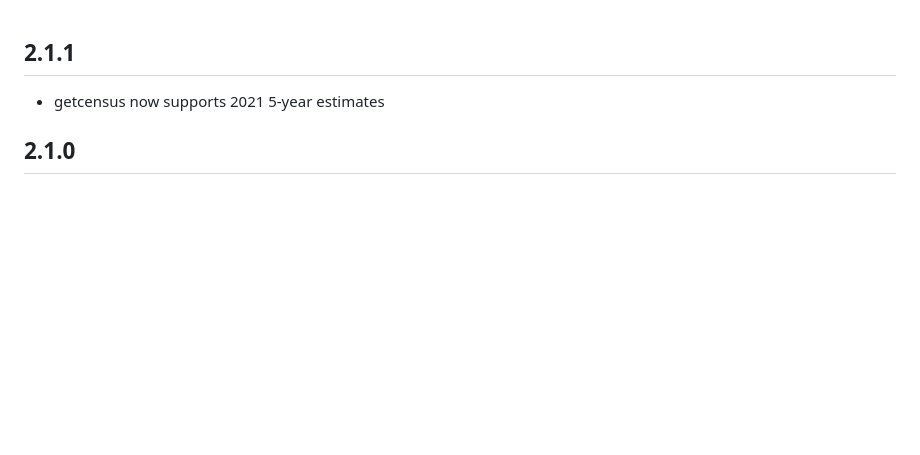
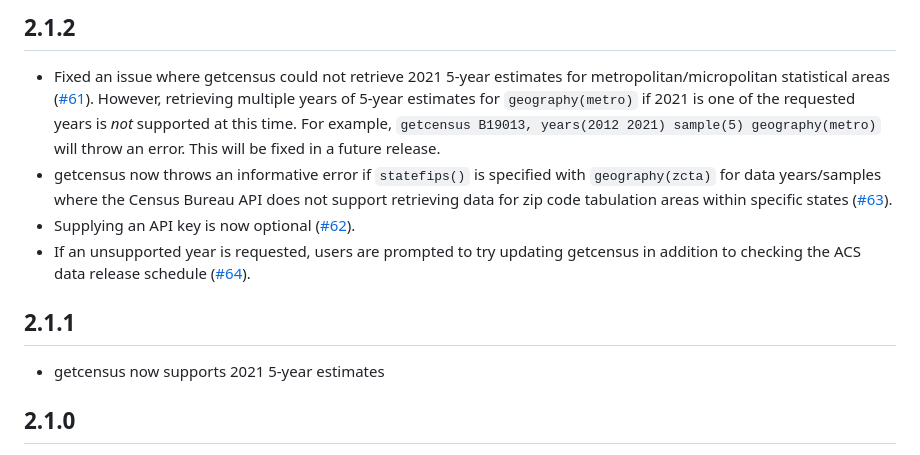
Before and after one commit to CenterOnBudget/getcensus, a Markdown page: NEWS.md, the part around the change. GitHub-like rendering; blank space fills up the shorter version.

```diff
--- a/NEWS.md
+++ b/NEWS.md
@@ -1,3 +1,10 @@
+## 2.1.2
+
+-   Fixed an issue where getcensus could not retrieve 2021 5-year estimates for metropolitan/micropolitan statistical areas ([#61](https://github.com/CenterOnBudget/getcensus/issues/61)). However, retrieving multiple years of 5-year estimates for `geography(metro)` if 2021 is one of the requested years is *not* supported at this time. For example, `getcensus B19013, years(2012 2021) sample(5) geography(metro)` will throw an error. This will be fixed in a future release.
+-   getcensus now throws an informative error if `statefips()` is specified with `geography(zcta)` for data years/samples where the Census Bureau API does not support retrieving data for zip code tabulation areas within specific states ([#63](https://github.com/CenterOnBudget/getcensus/issues/63)).
+-   Supplying an API key is now optional ([#62](https://github.com/CenterOnBudget/getcensus/issues/62)).
+-   If an unsupported year is requested, users are prompted to try updating getcensus in addition to checking the ACS data release schedule ([#64](https://github.com/CenterOnBudget/getcensus/issues/64)).
+
 ## 2.1.1
 
 - getcensus now supports 2021 5-year estimates
```
